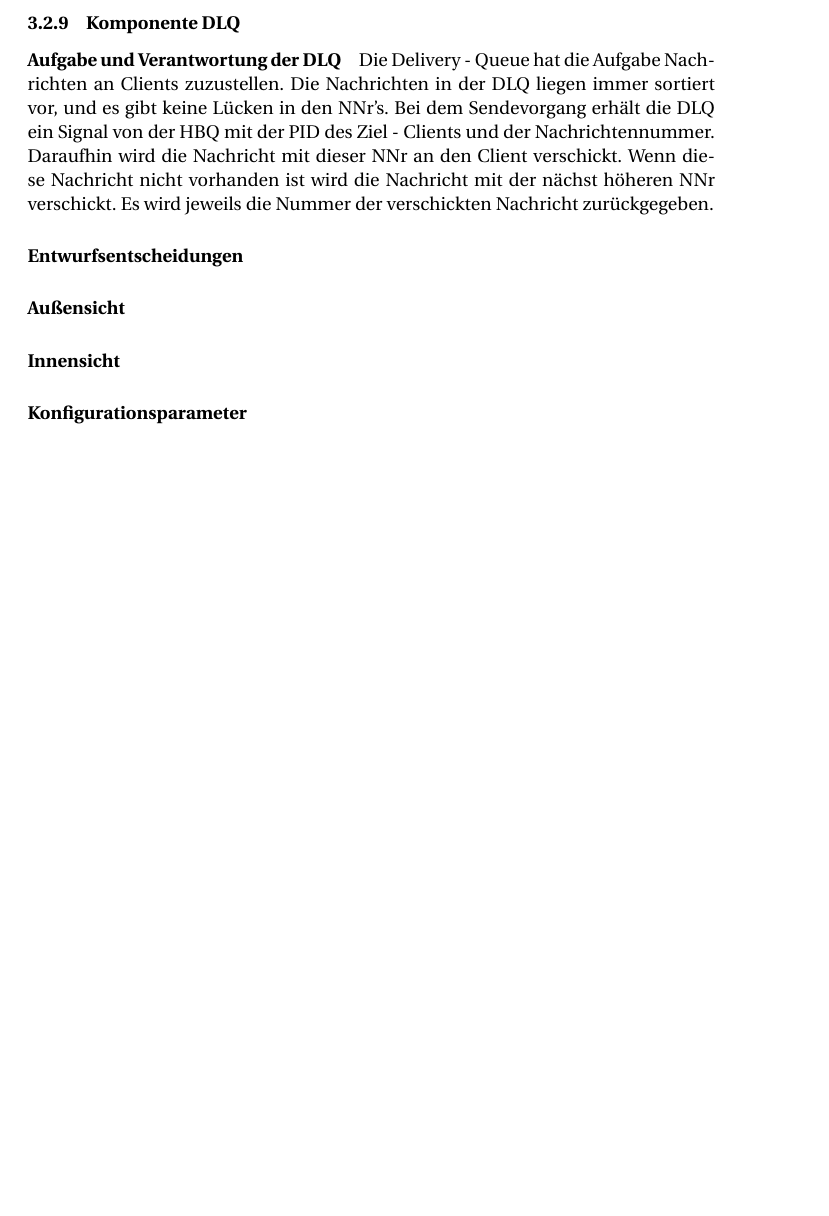
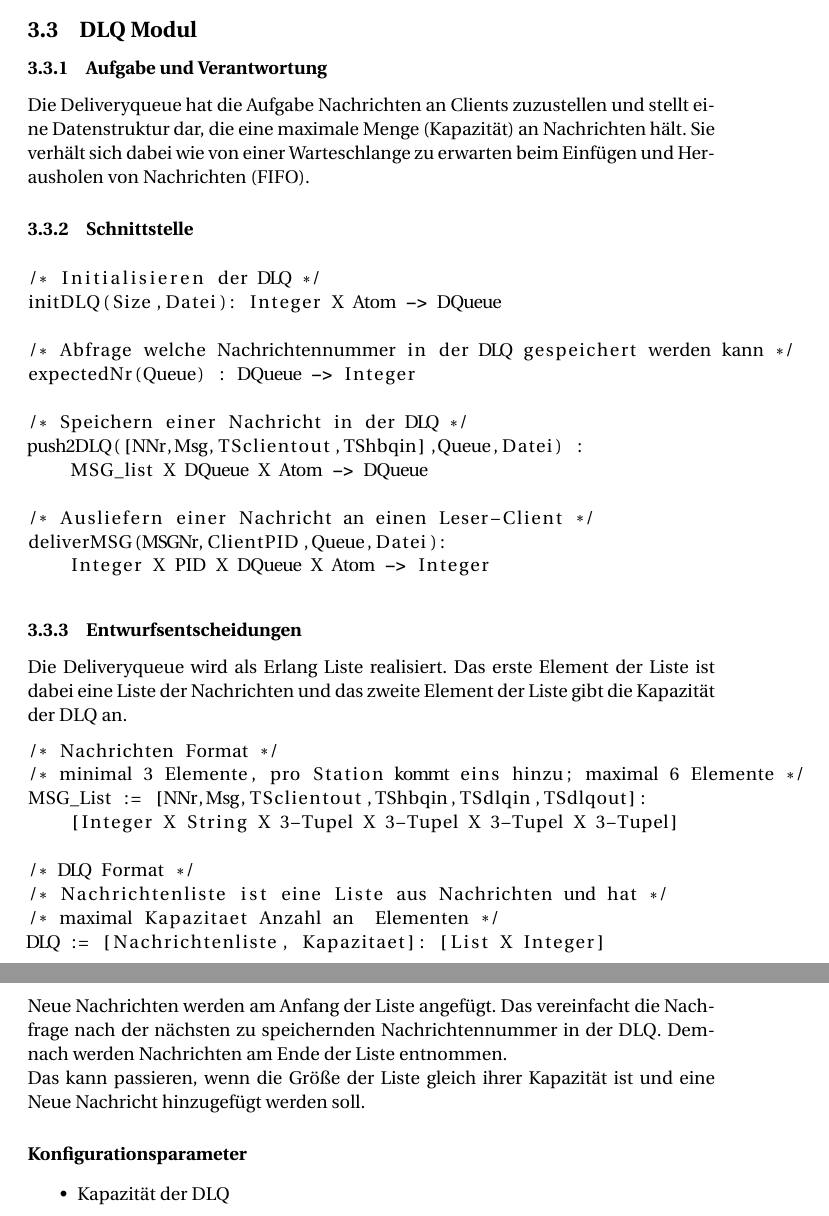
Before and after one commit to meandor/vs2017, a LaTeX problem sheet (exercise1/docs/aufg1_dokumentation.tex): part of page 8 of 8 before the commit and two parts of pages 8 and 9 of 9 after it, the two joined at a grey line, cut so that both start at the same text, the shorter picture padded with empty space. Compiled offline with pdfLaTeX.

Commit message:
add more details to dlq component desciption

```diff
--- a/exercise1/docs/aufg1_dokumentation.tex
+++ b/exercise1/docs/aufg1_dokumentation.tex
@@ -164,17 +168,48 @@ Das Client-Paket beinhaltet die Client-Module. Diese sind zum einen der Lese Cli
 			\paragraph{Innensicht}
 			\paragraph{Konfigurationsparameter}
 
-		\subsubsection{Komponente DLQ}
-			\paragraph{Aufgabe und Verantwortung der DLQ}
-				Die Delivery - Queue hat die Aufgabe Nachrichten an Clients zuzustellen.
-				Die Nachrichten in der DLQ liegen immer sortiert vor, und es gibt keine Lücken in den NNr’s.
-				Bei dem Sendevorgang erhält die DLQ ein Signal von der HBQ mit der PID des Ziel - Clients und der Nachrichtennummer. Daraufhin wird die Nachricht mit dieser NNr an den Client verschickt.
-				Wenn diese Nachricht nicht vorhanden ist wird die Nachricht mit der nächst höheren NNr verschickt.
-				Es wird jeweils die Nummer der verschickten Nachricht zurückgegeben.
-			\paragraph{Entwurfsentscheidungen}
-			\paragraph{Außensicht}
-			\paragraph{Innensicht}
+\subsection{DLQ Modul}
+\subsubsection{Aufgabe und Verantwortung}
+Die Deliveryqueue hat die Aufgabe Nachrichten an Clients zuzustellen und stellt eine Datenstruktur dar, die eine maximale Menge (Kapazität) an Nachrichten hält. Sie verhält sich dabei wie von einer Warteschlange zu erwarten beim Einfügen und Herausholen von Nachrichten (FIFO).
+
+\subsubsection{Schnittstelle}
+\begin{lstlisting}[language=erlang]
+/* Initialisieren der DLQ */
+initDLQ(Size,Datei): Integer X Atom -> DQueue
+
+/* Abfrage welche Nachrichtennummer in der DLQ gespeichert werden kann */
+expectedNr(Queue) : DQueue -> Integer
+
+/* Speichern einer Nachricht in der DLQ */
+push2DLQ([NNr,Msg,TSclientout,TShbqin],Queue,Datei) :
+    MSG_list X DQueue X Atom -> DQueue
+
+/* Ausliefern einer Nachricht an einen Leser-Client */
+deliverMSG(MSGNr,ClientPID,Queue,Datei):
+    Integer X PID X DQueue X Atom -> Integer
+\end{lstlisting}
+
+\subsubsection{Entwurfsentscheidungen}
+Die Deliveryqueue wird als Erlang Liste realisiert. Das erste Element der Liste ist dabei eine Liste der Nachrichten und das zweite Element der Liste gibt die Kapazität der DLQ an.
+\begin{lstlisting}[language=erlang]
+/* Nachrichten Format */
+/* minimal 3 Elemente, pro Station kommt eins hinzu; maximal 6 Elemente */
+MSG_List := [NNr,Msg,TSclientout,TShbqin,TSdlqin,TSdlqout]:
+    [Integer X String X 3-Tupel X 3-Tupel X 3-Tupel X 3-Tupel]
+
+/* DLQ Format */
+/* Nachrichtenliste ist eine Liste aus Nachrichten und hat */
+/* maximal Kapazitaet Anzahl an  Elementen */
+DLQ := [Nachrichtenliste, Kapazitaet]: [List X Integer]
+\end{lstlisting}
+
+Neue Nachrichten werden am Anfang der Liste angefügt. Das vereinfacht die Nachfrage nach der nächsten zu speichernden Nachrichtennummer in der DLQ. Demnach werden Nachrichten am Ende der Liste entnommen.
+
+Das kann passieren, wenn die Größe der Liste gleich ihrer Kapazität ist und eine Neue Nachricht hinzugefügt werden soll.
+
 \paragraph{Konfigurationsparameter}
-
+\begin{itemize}
+    \item Kapazität der DLQ
+\end{itemize}
 
 \end{document}
```
Also changed, not shown: exercise1/docs/aufg1_dokumentation.pdf, exercise1/docs/aufg1_dokumentation.tex (22 more changed lines). Lines whose indentation alone changed are shown as unchanged.
